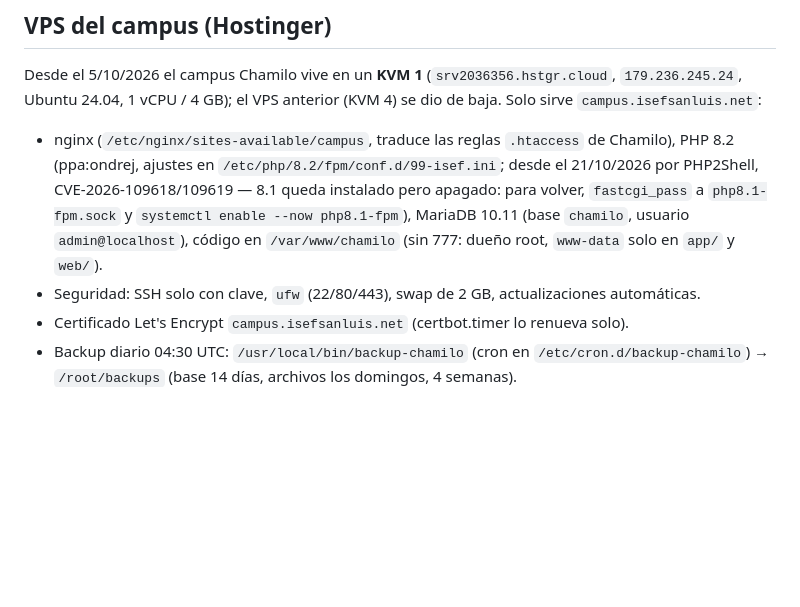
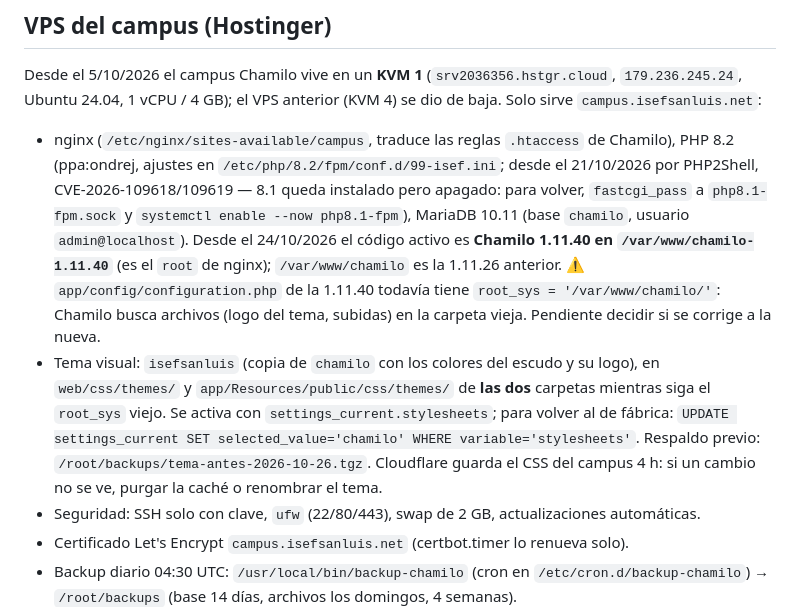
Before and after one commit to valedominguezl/isef-main, a Markdown page: docs/DEPLOY.md, the part around the change. Rendered like a GitHub page; blank space fills up the shorter version.

Commit message:
docs(deploy): campus en Chamilo 1.11.40, tema isefsanluis y root_sys viejo
Co-Authored-By: Claude Opus 5.5 <noreply@anthropic.com>

```diff
--- a/docs/DEPLOY.md
+++ b/docs/DEPLOY.md
@@ -34,7 +34,8 @@ Secretos del Worker (Worker → Settings → Variables and Secrets, o `npx wrang
 
 ## VPS del campus (Hostinger)
 Desde el 5/10/2026 el campus Chamilo vive en un **KVM 1** (`srv2036356.hstgr.cloud`, `179.236.245.24`, Ubuntu 24.04, 1 vCPU / 4 GB); el VPS anterior (KVM 4) se dio de baja. Solo sirve `campus.isefsanluis.net`:
-- nginx (`/etc/nginx/sites-available/campus`, traduce las reglas `.htaccess` de Chamilo), PHP 8.2 (ppa:ondrej, ajustes en `/etc/php/8.2/fpm/conf.d/99-isef.ini`; desde el 21/10/2026 por PHP2Shell, CVE-2026-109618/109619 — 8.1 queda instalado pero apagado: para volver, `fastcgi_pass` a `php8.1-fpm.sock` y `systemctl enable --now php8.1-fpm`), MariaDB 10.11 (base `chamilo`, usuario `admin@localhost`), código en `/var/www/chamilo` (sin 777: dueño root, `www-data` solo en `app/` y `web/`).
+- nginx (`/etc/nginx/sites-available/campus`, traduce las reglas `.htaccess` de Chamilo), PHP 8.2 (ppa:ondrej, ajustes en `/etc/php/8.2/fpm/conf.d/99-isef.ini`; desde el 21/10/2026 por PHP2Shell, CVE-2026-109618/109619 — 8.1 queda instalado pero apagado: para volver, `fastcgi_pass` a `php8.1-fpm.sock` y `systemctl enable --now php8.1-fpm`), MariaDB 10.11 (base `chamilo`, usuario `admin@localhost`). Desde el 24/10/2026 el código activo es **Chamilo 1.11.40 en `/var/www/chamilo-1.11.40`** (es el `root` de nginx); `/var/www/chamilo` es la 1.11.26 anterior. ⚠️ `app/config/configuration.php` de la 1.11.40 todavía tiene `root_sys = '/var/www/chamilo/'`: Chamilo busca archivos (logo del tema, subidas) en la carpeta vieja. Pendiente decidir si se corrige a la nueva.
+- Tema visual: `isefsanluis` (copia de `chamilo` con los colores del escudo y su logo), en `web/css/themes/` y `app/Resources/public/css/themes/` de **las dos** carpetas mientras siga el `root_sys` viejo. Se activa con `settings_current.stylesheets`; para volver al de fábrica: `UPDATE settings_current SET selected_value='chamilo' WHERE variable='stylesheets'`. Respaldo previo: `/root/backups/tema-antes-2026-10-26.tgz`. Cloudflare guarda el CSS del campus 4 h: si un cambio no se ve, purgar la caché o renombrar el tema.
 - Seguridad: SSH solo con clave, `ufw` (22/80/443), swap de 2 GB, actualizaciones automáticas.
 - Certificado Let's Encrypt `campus.isefsanluis.net` (certbot.timer lo renueva solo).
 - Backup diario 04:30 UTC: `/usr/local/bin/backup-chamilo` (cron en `/etc/cron.d/backup-chamilo`) → `/root/backups` (base 14 días, archivos los domingos, 4 semanas).
```
